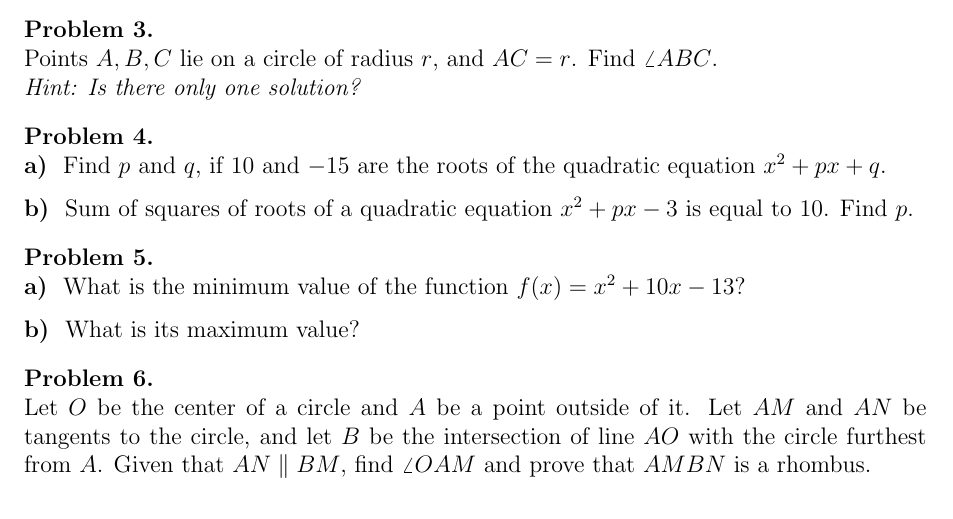
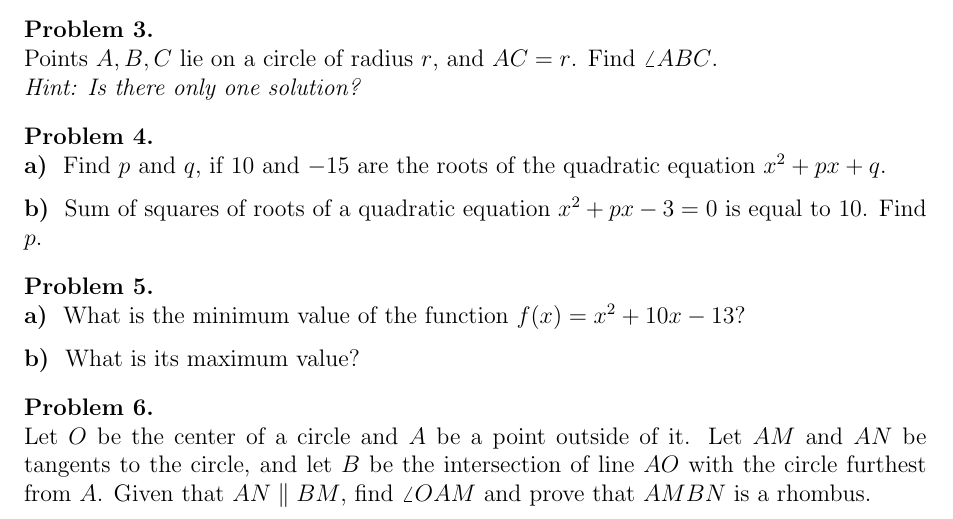
Before and after one commit to anton5798/LA-Math-Circle, a LaTeX document (Lesson8/lesson8_problems.tex): part of the page, cut so that both start at the same text. Compiled offline with pdfLaTeX.

Commit message:
Modify statement

```diff
--- a/Lesson8/lesson8_problems.tex
+++ b/Lesson8/lesson8_problems.tex
@@ -144,7 +144,7 @@ Points $A, B, C$  lie on a circle of radius $r$, and $AC = r$. Find $\angle ABC$
 
 \begin{prb}
 	\part{a} Find $p$ and $q$, if $10$ and $-15$ are the roots of the quadratic equation $x^2 + px + q$.
-	\part{b} Sum of squares of roots of a quadratic equation $x^2 + px - 3$ is equal to $10$. Find $p$.
+	\part{b} Sum of squares of roots of a quadratic equation $x^2 + px - 3 = 0$ is equal to $10$. Find $p$.
 \end{prb}
 
 
```
Also changed, not shown: Lesson8/lesson8_problems.pdf.
